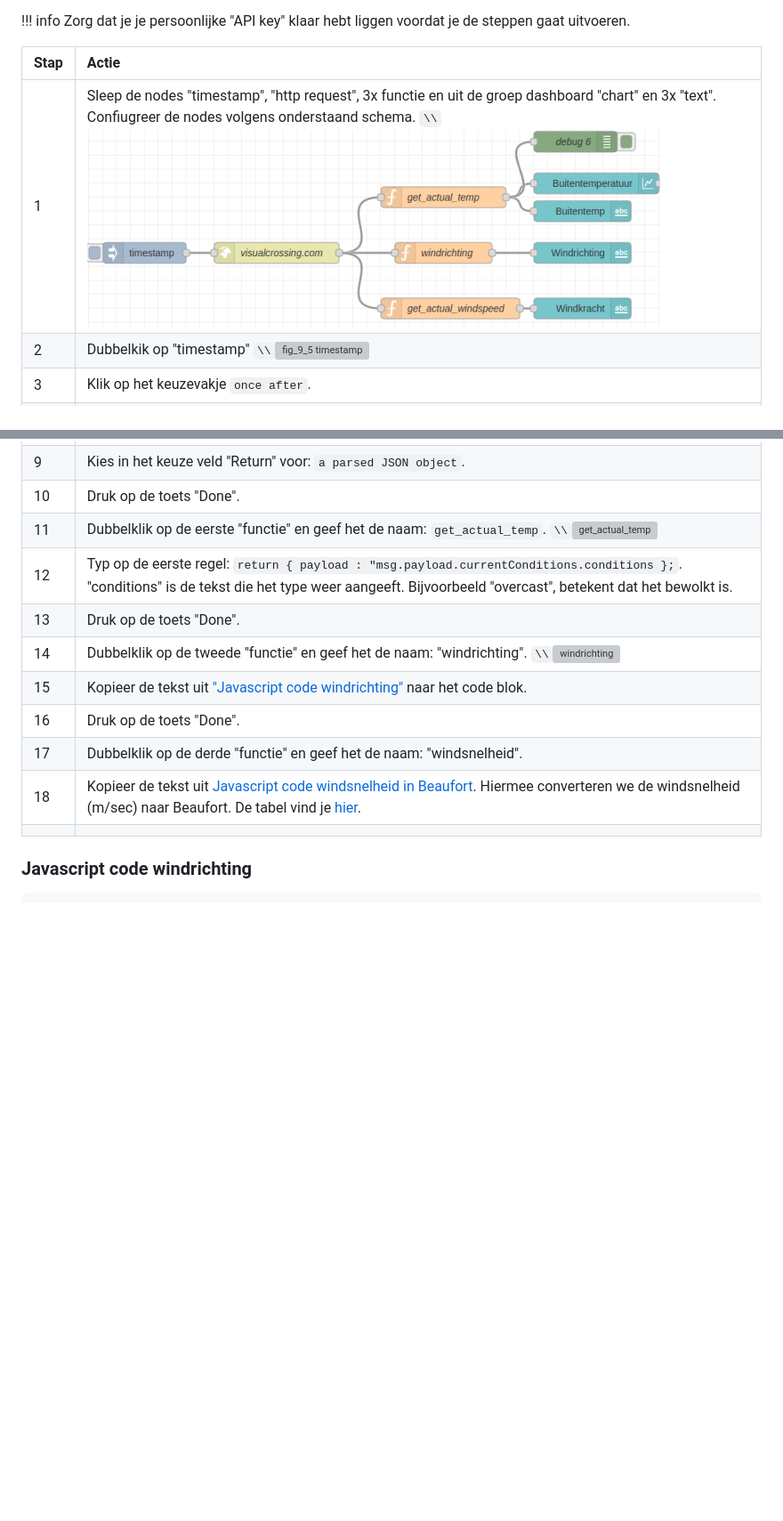
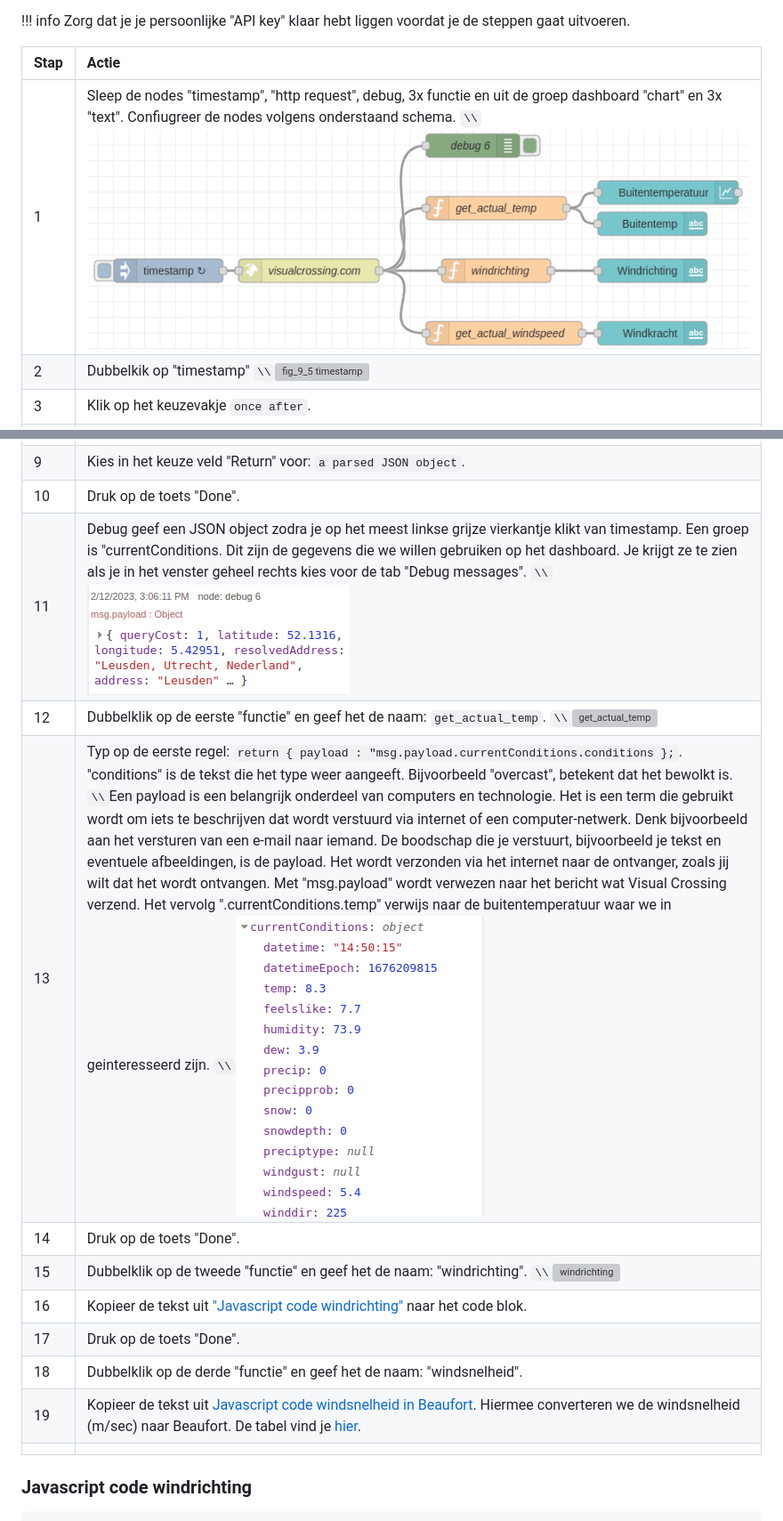
Before and after one commit to rbontekoe/RASPIKIDS, a Markdown page: docs/src/chapter9.md, 2 parts joined by grey strips. Shown at 89% size. Rendered like a GitHub page; pictures changed too: docs/src/assets/fig_9_16.png (added), docs/src/assets/fig_9_17.png (added), docs/src/assets/fig_9_4.png; blank space fills up the shorter version; grey boxes are pictures that could not be loaded.

Commit message:
update cursus

```diff
--- a/docs/src/chapter9.md
+++ b/docs/src/chapter9.md
@@ -78,7 +78,7 @@ We gaan weergegevens over Leusden ophalen van een website die "Visual Crossing"
 
 |Stap        | Actie      |
 |:---------- | :---------- |
-| 1 | Sleep de nodes "timestamp", "http request", 3x functie en uit de groep dashboard "chart" en 3x "text". Confiugreer de nodes volgens onderstaand schema. ``\\``![schema](assets/fig_9_4.png) |
+| 1 | Sleep de nodes "timestamp", "http request", debug, 3x functie en uit de groep dashboard "chart" en 3x "text". Confiugreer de nodes volgens onderstaand schema. ``\\``![schema](assets/fig_9_4.png) |
 | 2 | Dubbelkik op "timestamp" ``\\``![fig_9_5 timestamp](assets/fig_9_5.png)|
 | 3 | Klik op het keuzevakje `once after`. |
 | 4 | Kies bij de Repeat groep voor: `interval`. |
@@ -89,14 +89,15 @@ We gaan weergegevens over Leusden ophalen van een website die "Visual Crossing"
 | 8 | Type in het veld "URL": `https://weather.visualcrossing.com/VisualCrossingWebServices/rest/services/timeline/Leusden?unitGroup=metric&key=JOUW_API_KEY&contentType=json`.
 | 9 | Kies in het keuze veld "Return" voor: `a parsed JSON object`.
 | 10 | Druk op de toets "Done". |
-| 11 | Dubbelklik op de eerste "functie" en geef het de naam: `get_actual_temp`. ``\\``![get_actual_temp](assets/fig_9_7.png) |
-| 12 | Typ op de eerste regel: `return { payload : "msg.payload.currentConditions.conditions };`. "conditions" is de tekst die het type weer aangeeft. Bijvoorbeeld "overcast", betekent dat het bewolkt is. |
-| 13 | Druk op de toets "Done". |
-| 14 | Dubbelklik op de tweede "functie" en geef het de naam: "windrichting". ``\\``![windrichting](assets/fig_9_8.png) |
-| 15 | Kopieer de tekst uit ["Javascript code windrichting"](#Javascript-code-windrichting) naar het code blok.
-| 16 | Druk op de toets "Done". |
-| 17 | Dubbelklik op de derde "functie" en geef het de naam: "windsnelheid". |
-| 18 | Kopieer de tekst uit [Javascript code windsnelheid in Beaufort](#javascript-code-windsnelheid-in-beaufort). Hiermee converteren we de windsnelheid (m/sec) naar Beaufort. De tabel vind je [hier](https://www.kuijntjes.nl/weer/windsnelheid.htm). |
+| 11 | Debug geef een JSON object zodra je op het meest linkse grijze vierkantje klikt van timestamp. Een groep is "currentConditions. Dit zijn de gegevens die we willen gebruiken op het dashboard. Je krijgt ze te zien als je in het venster geheel rechts kies voor de tab "Debug messages". ``\\``![fig_9_16](assets/fig_9_16.png) |
+| 12 | Dubbelklik op de eerste "functie" en geef het de naam: `get_actual_temp`. ``\\``![get_actual_temp](assets/fig_9_7.png) |
+| 13 | Typ op de eerste regel: `return { payload : "msg.payload.currentConditions.conditions };`. "conditions" is de tekst die het type weer aangeeft. Bijvoorbeeld "overcast", betekent dat het bewolkt is. ``\\``Een payload is een belangrijk onderdeel van computers en technologie. Het is een term die gebruikt wordt om iets te beschrijven dat wordt verstuurd via internet of een computer-netwerk. Denk bijvoorbeeld aan het versturen van een e-mail naar iemand. De boodschap die je verstuurt, bijvoorbeeld je tekst en eventuele afbeeldingen, is de payload. Het wordt verzonden via het internet naar de ontvanger, zoals jij wilt dat het wordt ontvangen. Met "msg.payload" wordt verwezen naar het bericht wat Visual Crossing verzend. Het vervolg ".currentConditions.temp" verwijs naar de buitentemperatuur waar we in geinteresseerd zijn. ``\\``![fig_9_17](assets/fig_9_17.png) |
+| 14 | Druk op de toets "Done". |
+| 15 | Dubbelklik op de tweede "functie" en geef het de naam: "windrichting". ``\\``![windrichting](assets/fig_9_8.png) |
+| 16 | Kopieer de tekst uit ["Javascript code windrichting"](#Javascript-code-windrichting) naar het code blok.
+| 17 | Druk op de toets "Done". |
+| 18 | Dubbelklik op de derde "functie" en geef het de naam: "windsnelheid". |
+| 19 | Kopieer de tekst uit [Javascript code windsnelheid in Beaufort](#javascript-code-windsnelheid-in-beaufort). Hiermee converteren we de windsnelheid (m/sec) naar Beaufort. De tabel vind je [hier](https://www.kuijntjes.nl/weer/windsnelheid.htm). |
 ||
 
 ### Javascript code windrichting
```
Also changed, not shown: docs/stable/assets/fig_9_16.png (added), docs/stable/assets/fig_9_17.png (added), docs/stable/assets/fig_9_4.png, 1 other file.
